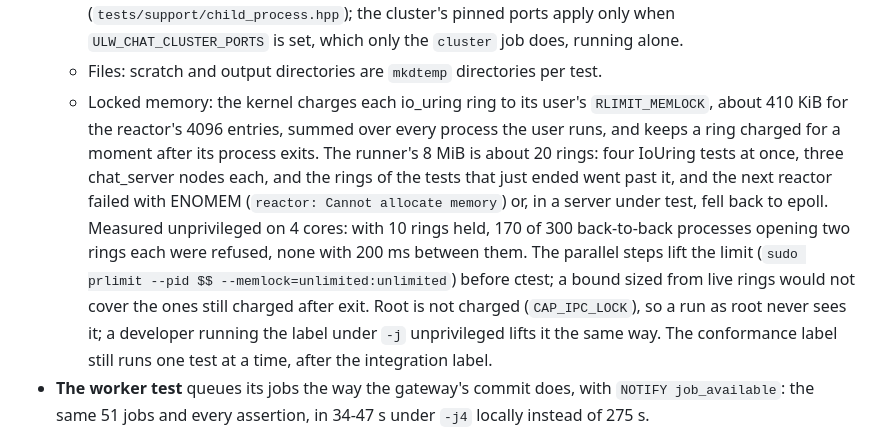
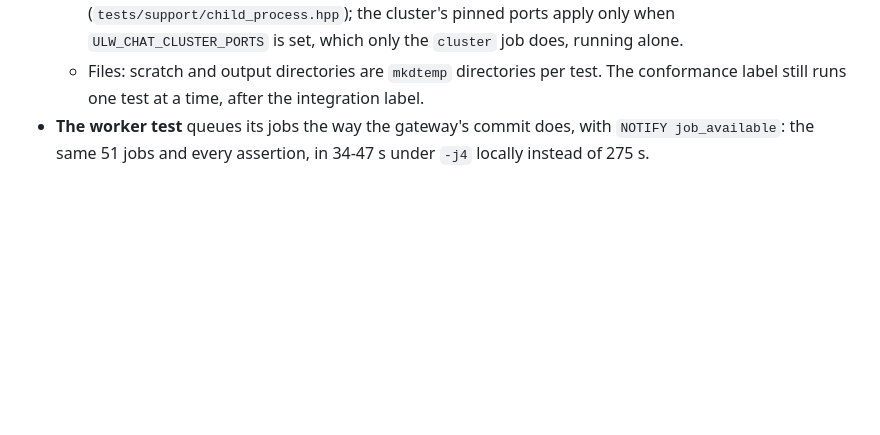
Before and after one commit to Jerome-Joseph-1/ULW-Video-Streaming-Platform, a Markdown page: docs/adr/0086-one-coverage-run-and-parallel-integration-tests.md, the part around the change. Drawn GitHub-style; blank space fills up the shorter version.

Commit message:
docs: keep adr-0086 as accepted; the locked-memory reason lives beside the ci step

```diff
--- a/docs/adr/0086-one-coverage-run-and-parallel-integration-tests.md
+++ b/docs/adr/0086-one-coverage-run-and-parallel-integration-tests.md
@@ -85,17 +85,6 @@ many: splitting work across more jobs makes runs queue.
     (`tests/support/child_process.hpp`); the cluster's pinned ports apply only when
     `ULW_CHAT_CLUSTER_PORTS` is set, which only the `cluster` job does, running alone.
   - Files: scratch and output directories are `mkdtemp` directories per test.
-  - Locked memory: the kernel charges each io_uring ring to its user's `RLIMIT_MEMLOCK`, about
-    410 KiB for the reactor's 4096 entries, summed over every process the user runs, and keeps a
-    ring charged for a moment after its process exits. The runner's 8 MiB is about 20 rings: four
-    IoUring tests at once, three chat_server nodes each, and the rings of the tests that just
-    ended went past it, and the next reactor failed with ENOMEM (`reactor: Cannot allocate
-    memory`) or, in a server under test, fell back to epoll. Measured unprivileged on 4 cores:
-    with 10 rings held, 170 of 300 back-to-back processes opening two rings each were refused,
-    none with 200 ms between them. The parallel steps lift the limit (`sudo prlimit --pid $$
-    --memlock=unlimited:unlimited`) before ctest; a bound sized from live rings would not cover
-    the ones still charged after exit. Root is not charged (`CAP_IPC_LOCK`), so a run as root
-    never sees it; a developer running the label under `-j` unprivileged lifts it the same way.
   The conformance label still runs one test at a time, after the integration label.
 - **The worker test** queues its jobs the way the gateway's commit does, with `NOTIFY
   job_available`: the same 51 jobs and every assertion, in 34-47 s under `-j4` locally instead of 275 s.
```
